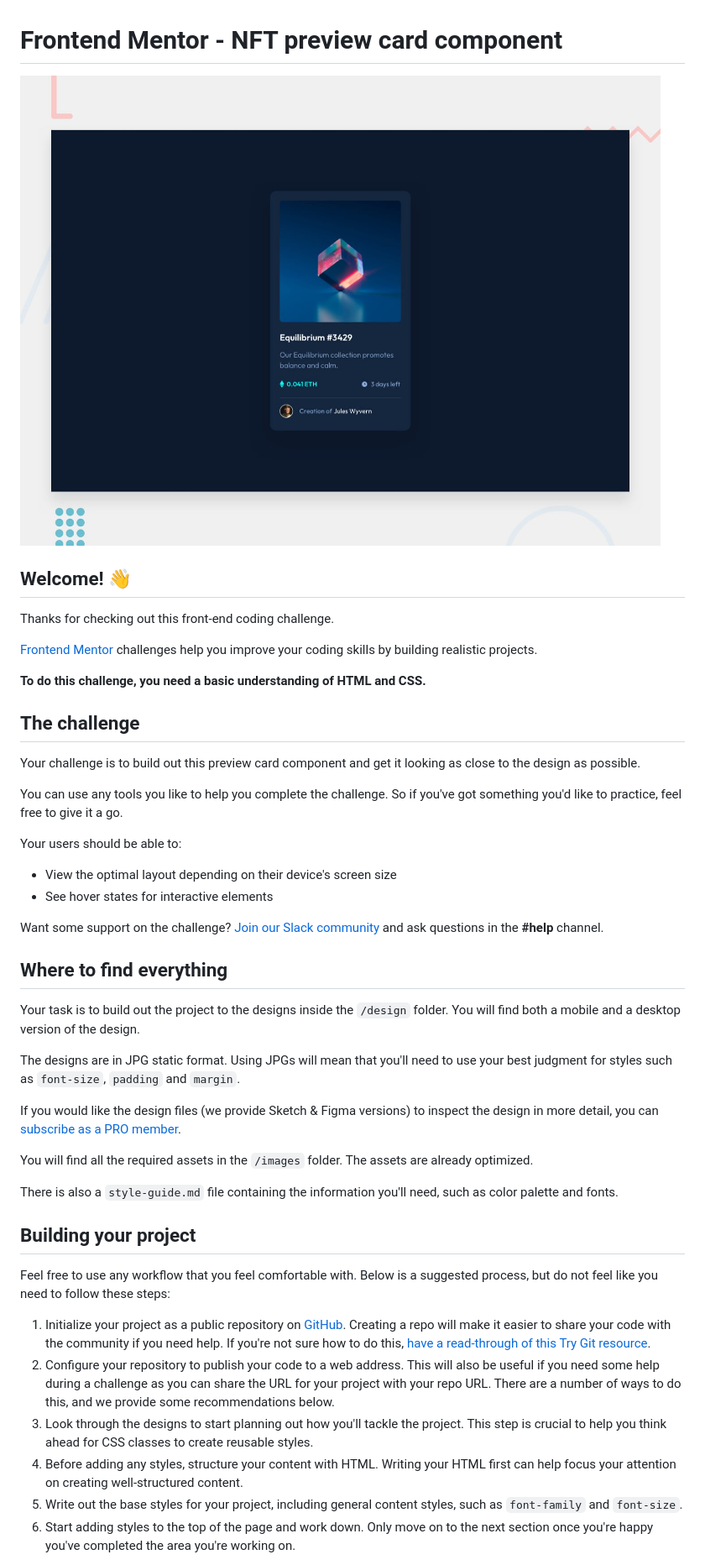
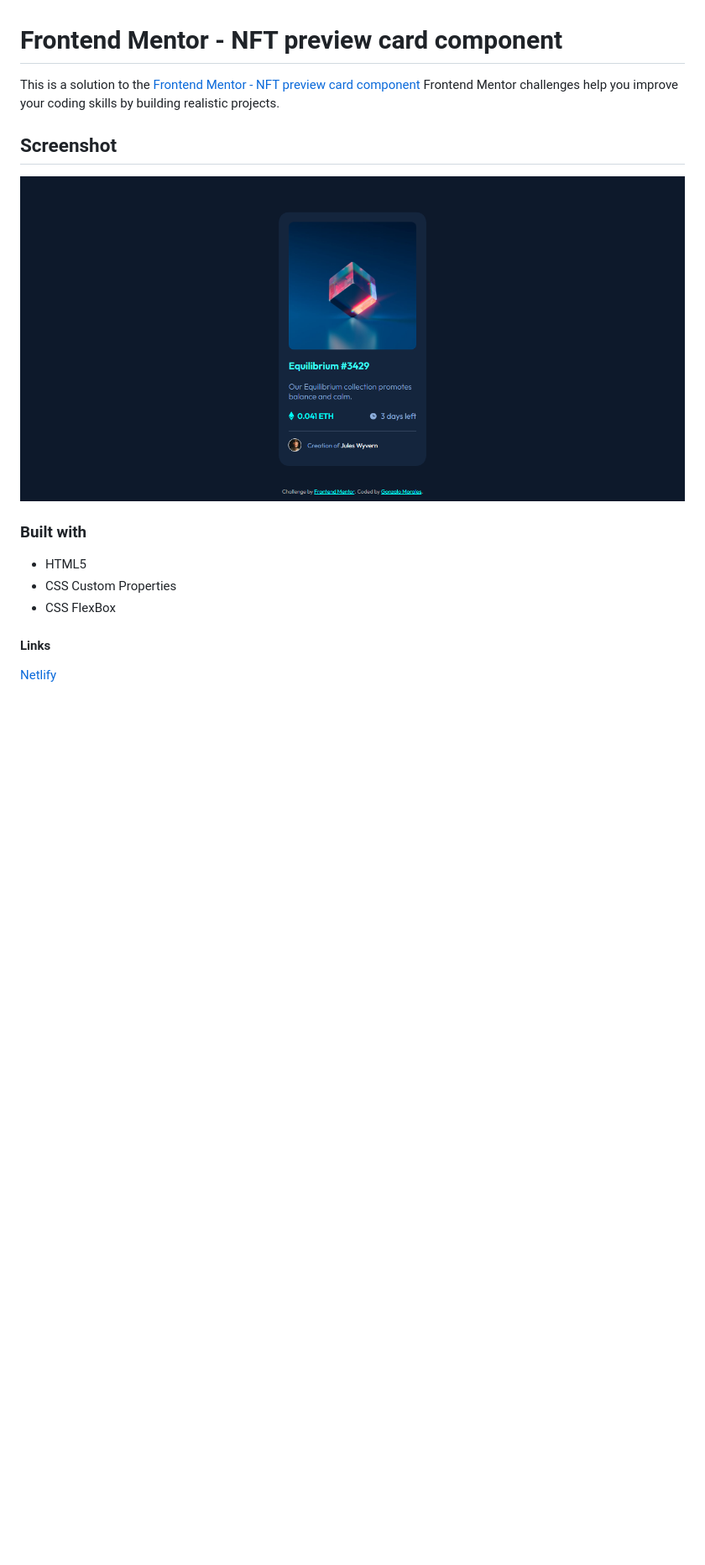
Before and after one commit to Gonzalomorales1001/NFT-preview-card, a Markdown page: README.md, the part around one of its changes. Shown at 84% size. GitHub-like rendering; pictures changed too: design/Captura.PNG (added); blank space fills up the shorter version.

Commit message:
added attribute and README.md

```diff
--- a/README.md
+++ b/README.md
@@ -1,48 +1,17 @@
 # Frontend Mentor - NFT preview card component
 
-![Design preview for the NFT preview card component coding challenge](./design/desktop-preview.jpg)
+This is a solution to the [Frontend Mentor - NFT preview card component](https://www.frontendmentor.io/challenges/nft-preview-card-component-SbdUL_w0U) Frontend Mentor challenges help you improve your coding skills by building realistic projects.
 
-## Welcome! 👋
+## Screenshot
 
-Thanks for checking out this front-end coding challenge.
+![capture](/design/Captura.PNG)
 
-[Frontend Mentor](https://www.frontendmentor.io) challenges help you improve your coding skills by building realistic projects.
+### Built with
+ - HTML5
+ - CSS Custom Properties
+ - CSS FlexBox
 
-**To do this challenge, you need a basic understanding of HTML and CSS.**
+ #### Links
 
-## The challenge
+[Netlify]()
 
-Your challenge is to build out this preview card component and get it looking as close to the design as possible.
-
-You can use any tools you like to help you complete the challenge. So if you've got something you'd like to practice, feel free to give it a go.
-
-Your users should be able to:
-
-- View the optimal layout depending on their device's screen size
-- See hover states for interactive elements
-
-Want some support on the challenge? [Join our Slack community](https://www.frontendmentor.io/slack) and ask questions in the **#help** channel.
-
-## Where to find everything
-
-Your task is to build out the project to the designs inside the `/design` folder. You will find both a mobile and a desktop version of the design.
-
-The designs are in JPG static format. Using JPGs will mean that you'll need to use your best judgment for styles such as `font-size`, `padding` and `margin`.
-
-If you would like the design files (we provide Sketch & Figma versions) to inspect the design in more detail, you can [subscribe as a PRO member](https://www.frontendmentor.io/pro).
-
-You will find all the required assets in the `/images` folder. The assets are already optimized.
-
-There is also a `style-guide.md` file containing the information you'll need, such as color palette and fonts.
-
-## Building your project
-
-Feel free to use any workflow that you feel comfortable with. Below is a suggested process, but do not feel like you need to follow these steps:
-
-1. Initialize your project as a public repository on [GitHub](https://github.com/). Creating a repo will make it easier to share your code with the community if you need help. If you're not sure how to do this, [have a read-through of this Try Git resource](https://try.github.io/).
-2. Configure your repository to publish your code to a web address. This will also be useful if you need some help during a challenge as you can share the URL for your project with your repo URL. There are a number of ways to do this, and we provide some recommendations below.
-3. Look through the designs to start planning out how you'll tackle the project. This step is crucial to help you think ahead for CSS classes to create reusable styles.
-4. Before adding any styles, structure your content with HTML. Writing your HTML first can help focus your attention on creating well-structured content.
-5. Write out the base styles for your project, including general content styles, such as `font-family` and `font-size`.
-6. Start adding styles to the top of the page and work down. Only move on to the next section once you're happy you've completed the area you're working on.
-
```
Also changed, not shown: other parts of README.md (+1 -44 lines), README-template.md (deleted, +0 -111 lines), style-guide.md (deleted, +0 -33 lines), 2 other files.
